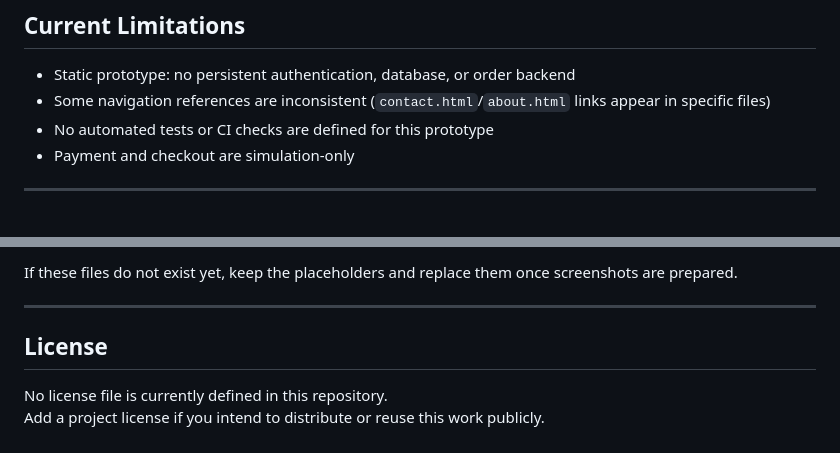
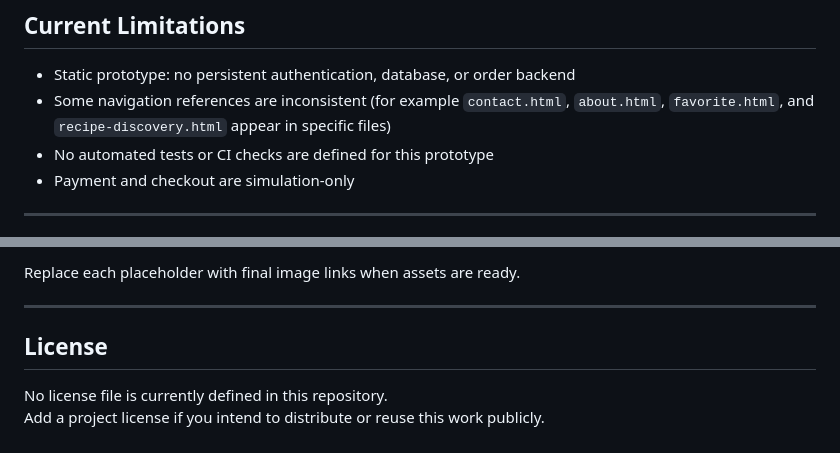
Before and after one commit to WT-Project-3/.github-private, a Markdown page: README.md, 2 parts joined by grey strips. Drawn GitHub-style.

```diff
--- a/README.md
+++ b/README.md
@@ -194,7 +194,7 @@ It can serve as:
 ## Current Limitations
 
 - Static prototype: no persistent authentication, database, or order backend
-- Some navigation references are inconsistent (`contact.html`/`about.html` links appear in specific files)
+- Some navigation references are inconsistent (for example `contact.html`, `about.html`, `favorite.html`, and `recipe-discovery.html` appear in specific files)
 - No automated tests or CI checks are defined for this prototype
 - Payment and checkout are simulation-only
 
@@ -220,5 +220,5 @@ Use this section to insert product screenshots for portfolio and stakeholder com
 
-If these files do not exist yet, keep the placeholders and replace them once screenshots are prepared.
+Replace each placeholder with final image links when assets are ready.
 
 ---
 
```
Also changed, not shown: other parts of README.md (+3 -3 lines).
